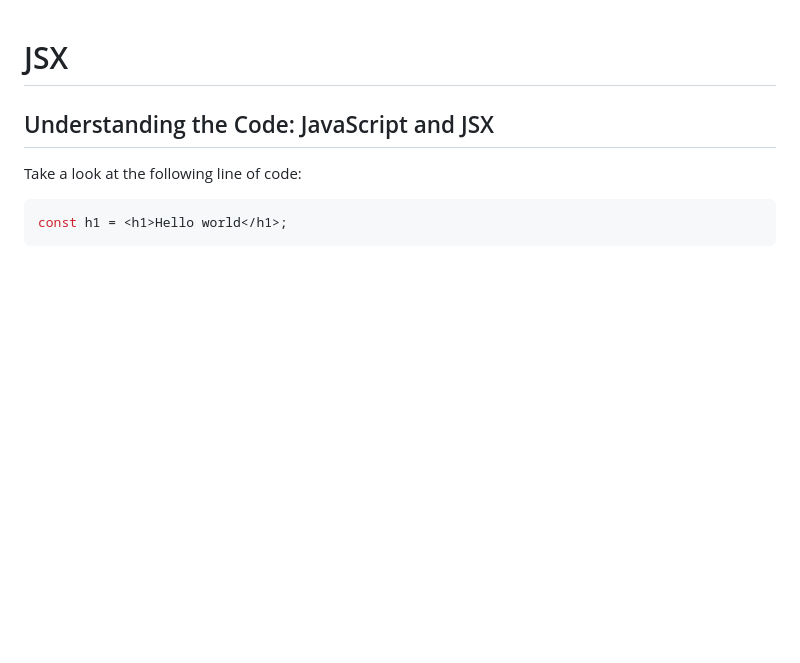
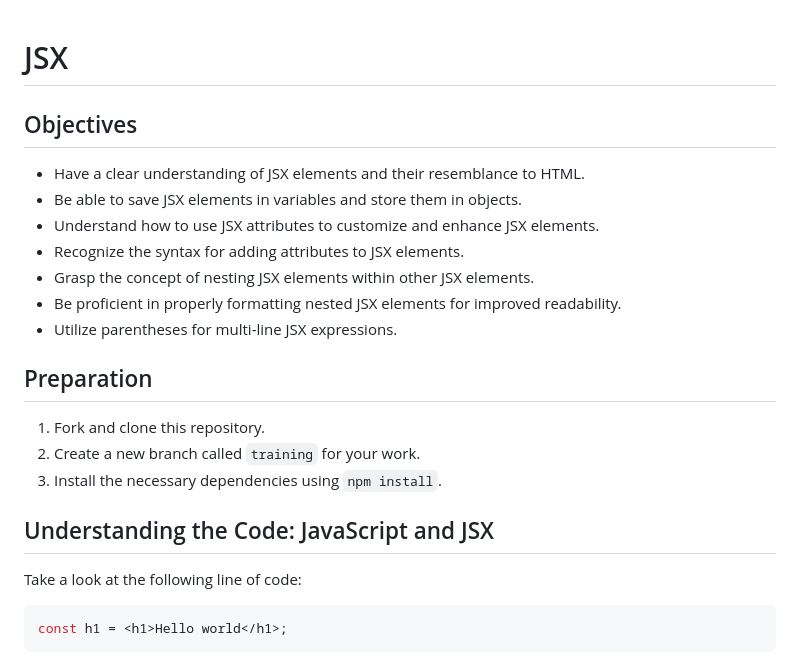
Before and after one commit to zomia-bootcamp/JSX, a Markdown page: README.md, the part around the change. GitHub-like rendering; blank space fills up the shorter version.

```diff
--- a/README.md
+++ b/README.md
@@ -1,4 +1,20 @@
 # JSX
+
+## Objectives
+
+- Have a clear understanding of JSX elements and their resemblance to HTML.
+- Be able to save JSX elements in variables and store them in objects.
+- Understand how to use JSX attributes to customize and enhance JSX elements.
+- Recognize the syntax for adding attributes to JSX elements.
+- Grasp the concept of nesting JSX elements within other JSX elements.
+- Be proficient in properly formatting nested JSX elements for improved readability.
+- Utilize parentheses for multi-line JSX expressions.
+
+## Preparation
+
+1. Fork and clone this repository.
+2. Create a new branch called `training` for your work.
+3. Install the necessary dependencies using `npm install`.
 
 ## Understanding the Code: JavaScript and JSX
 
```
